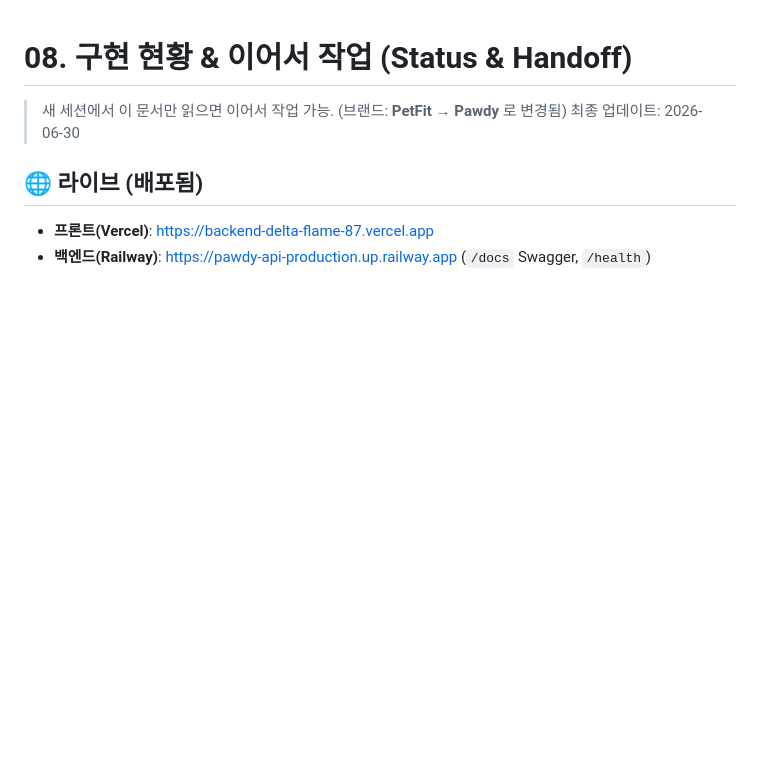
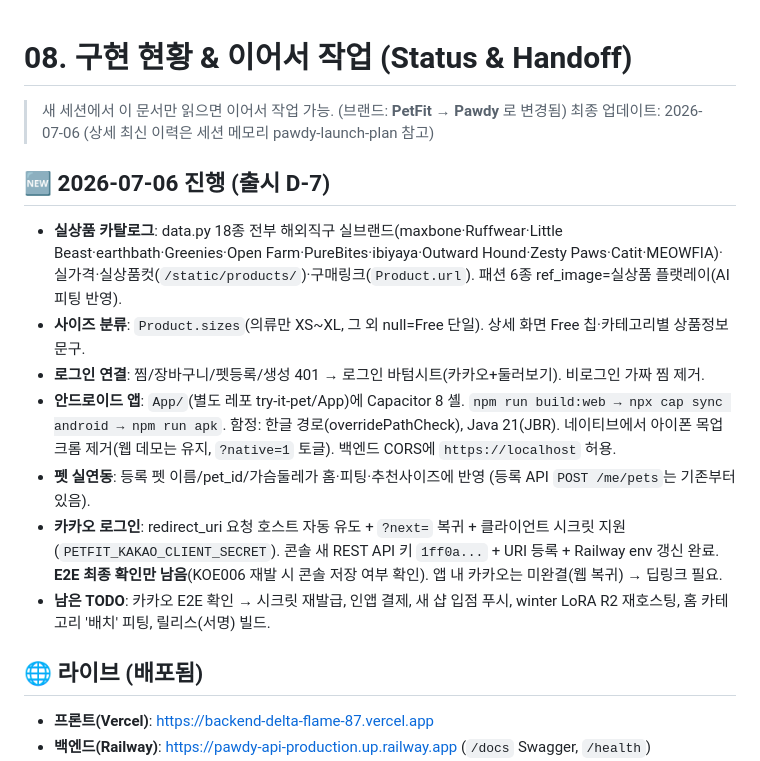
Before and after one commit to try-it-pet/Backend, a Markdown page: docs/08_STATUS.md, the part around the change. Drawn GitHub-style; blank space fills up the shorter version.

Commit message:
docs: 08_STATUS 2026-07-06 진행분 갱신 (실상품·사이즈분류·로그인연결·앱빌드·카카오)
Co-Authored-By: Claude Fable 5 <noreply@anthropic.com>

```diff
--- a/docs/08_STATUS.md
+++ b/docs/08_STATUS.md
@@ -1,7 +1,16 @@
 # 08. 구현 현황 & 이어서 작업 (Status & Handoff)
 
 > 새 세션에서 이 문서만 읽으면 이어서 작업 가능. (브랜드: **PetFit → Pawdy** 로 변경됨)
-> 최종 업데이트: 2026-06-30
+> 최종 업데이트: 2026-07-06 (상세 최신 이력은 세션 메모리 pawdy-launch-plan 참고)
+
+## 🆕 2026-07-06 진행 (출시 D-7)
+- **실상품 카탈로그**: data.py 18종 전부 해외직구 실브랜드(maxbone·Ruffwear·Little Beast·earthbath·Greenies·Open Farm·PureBites·ibiyaya·Outward Hound·Zesty Paws·Catit·MEOWFIA)·실가격·실상품컷(`/static/products/`)·구매링크(`Product.url`). 패션 6종 ref_image=실상품 플랫레이(AI 피팅 반영).
+- **사이즈 분류**: `Product.sizes`(의류만 XS~XL, 그 외 null=Free 단일). 상세 화면 Free 칩·카테고리별 상품정보 문구.
+- **로그인 연결**: 찜/장바구니/펫등록/생성 401 → 로그인 바텀시트(카카오+둘러보기). 비로그인 가짜 찜 제거.
+- **안드로이드 앱**: `App/`(별도 레포 try-it-pet/App)에 Capacitor 8 셸. `npm run build:web → npx cap sync android → npm run apk`. 함정: 한글 경로(overridePathCheck), Java 21(JBR). 네이티브에서 아이폰 목업 크롬 제거(웹 데모는 유지, `?native=1` 토글). 백엔드 CORS에 `https://localhost` 허용.
+- **펫 실연동**: 등록 펫 이름/pet_id/가슴둘레가 홈·피팅·추천사이즈에 반영 (등록 API `POST /me/pets`는 기존부터 있음).
+- **카카오 로그인**: redirect_uri 요청 호스트 자동 유도 + `?next=` 복귀 + 클라이언트 시크릿 지원(`PETFIT_KAKAO_CLIENT_SECRET`). 콘솔 새 REST API 키 `1ff0a...` + URI 등록 + Railway env 갱신 완료. **E2E 최종 확인만 남음**(KOE006 재발 시 콘솔 저장 여부 확인). 앱 내 카카오는 미완결(웹 복귀) → 딥링크 필요.
+- **남은 TODO**: 카카오 E2E 확인 → 시크릿 재발급, 인앱 결제, 새 샵 입점 푸시, winter LoRA R2 재호스팅, 홈 카테고리 '배치' 피팅, 릴리스(서명) 빌드.
 
 ## 🌐 라이브 (배포됨)
 - **프론트(Vercel)**: https://backend-delta-flame-87.vercel.app
```
